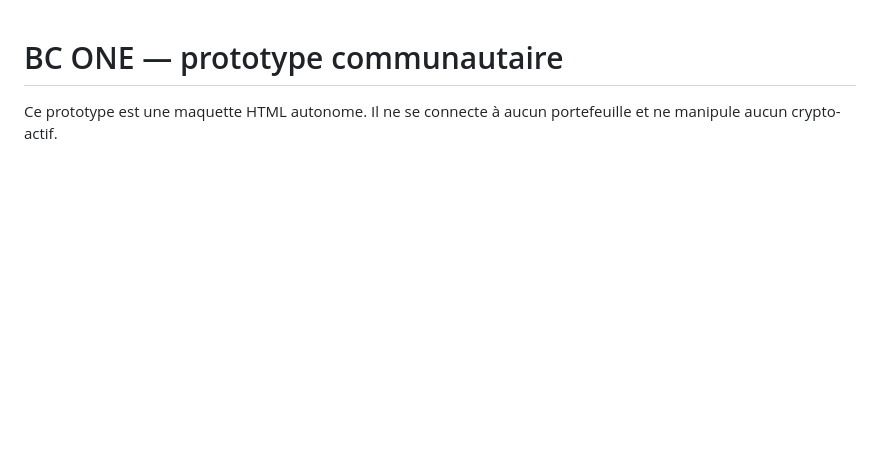
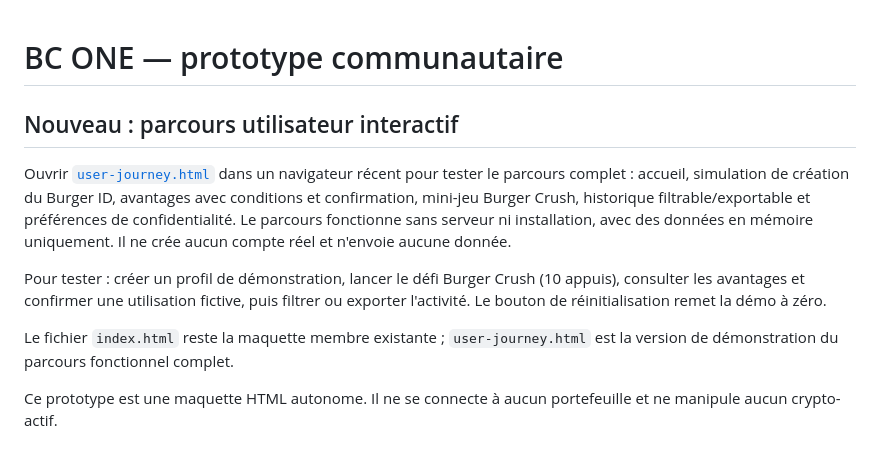
Before and after one commit to ccailleau89-pixel/Bc-one-, a Markdown page: prototype/README.md, the part around the change. GitHub-like rendering; blank space fills up the shorter version.

Commit message:
docs: document interactive user journey prototype

```diff
--- a/prototype/README.md
+++ b/prototype/README.md
@@ -1,4 +1,12 @@
 # BC ONE — prototype communautaire
+
+## Nouveau : parcours utilisateur interactif
+
+Ouvrir [`user-journey.html`](./user-journey.html) dans un navigateur récent pour tester le parcours complet : accueil, simulation de création du Burger ID, avantages avec conditions et confirmation, mini-jeu Burger Crush, historique filtrable/exportable et préférences de confidentialité. Le parcours fonctionne sans serveur ni installation, avec des données en mémoire uniquement. Il ne crée aucun compte réel et n'envoie aucune donnée.
+
+Pour tester : créer un profil de démonstration, lancer le défi Burger Crush (10 appuis), consulter les avantages et confirmer une utilisation fictive, puis filtrer ou exporter l'activité. Le bouton de réinitialisation remet la démo à zéro.
+
+Le fichier `index.html` reste la maquette membre existante ; `user-journey.html` est la version de démonstration du parcours fonctionnel complet.
 
 Ce prototype est une maquette HTML autonome. Il ne se connecte à aucun portefeuille et ne manipule aucun crypto-actif.
 
```
